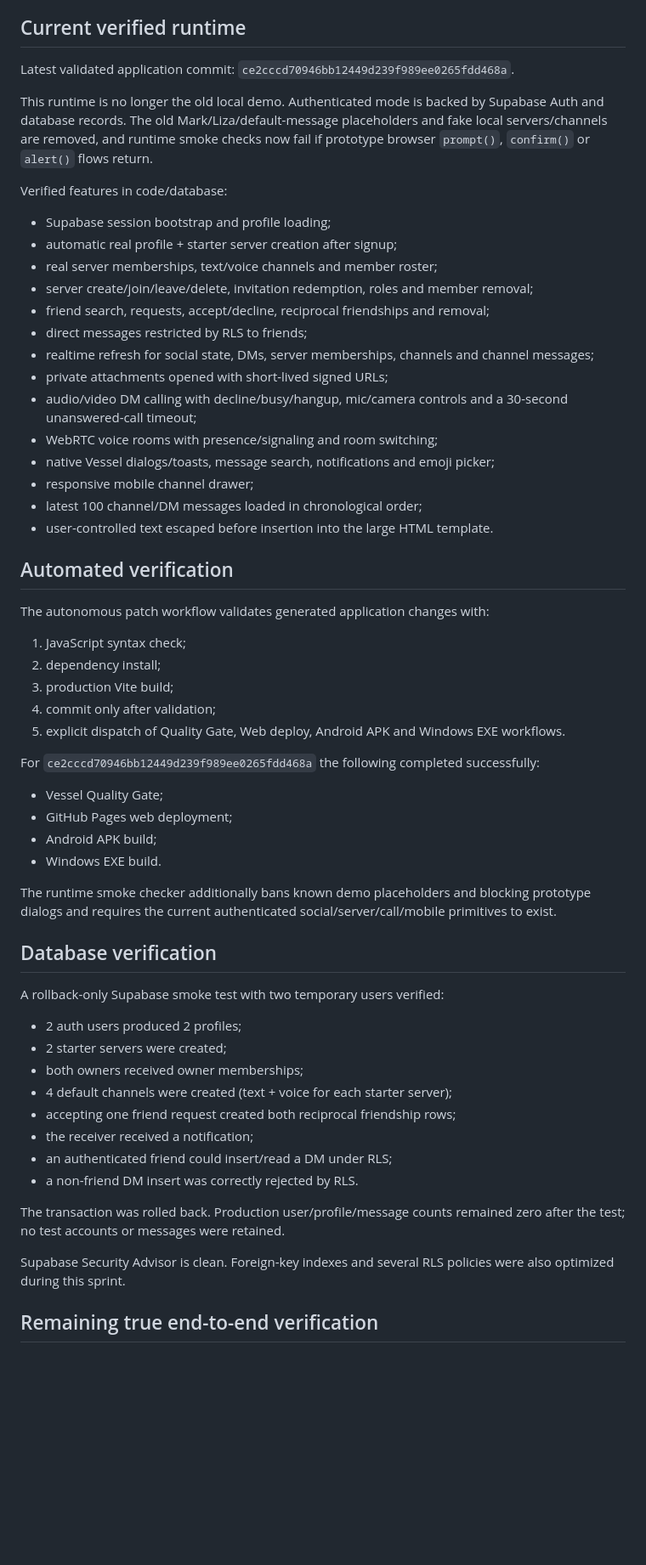
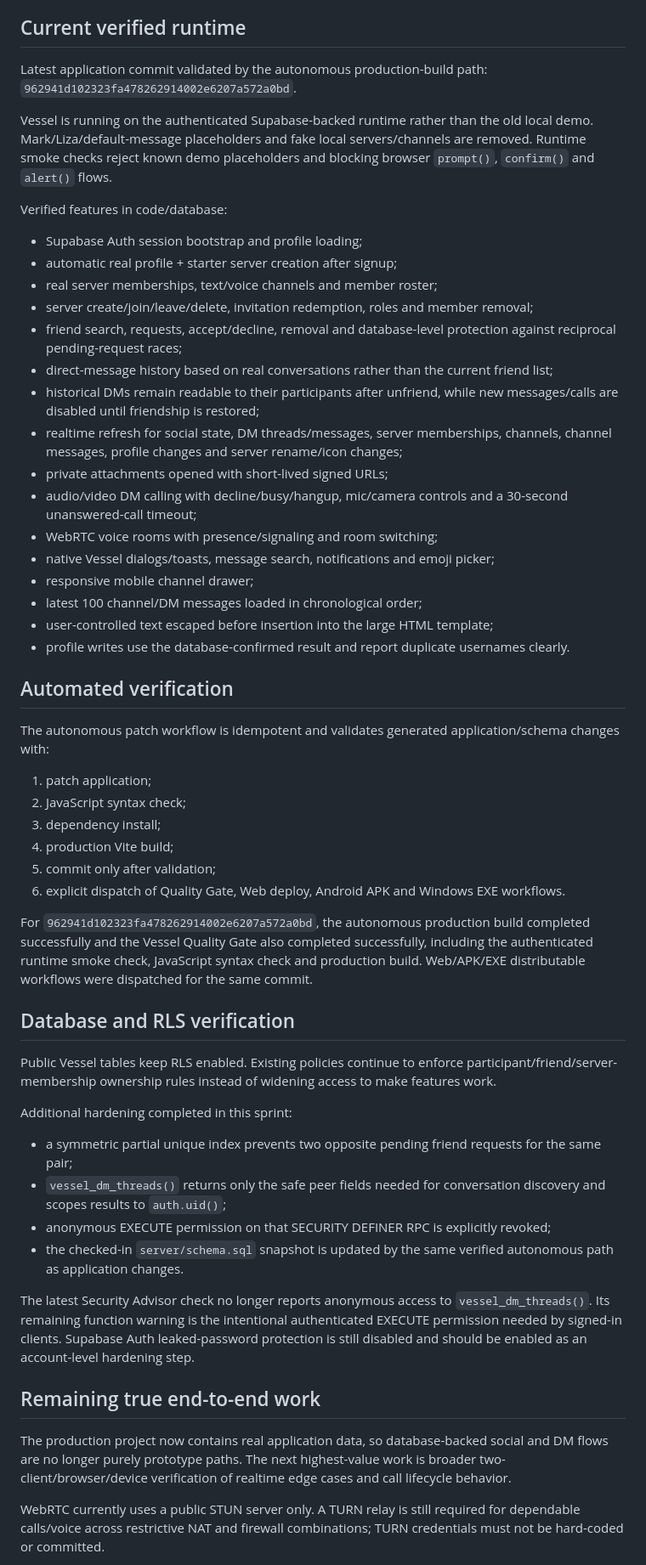
Before and after one commit to zxclunexxx/Vessel, a Markdown page: docs/AUTONOMOUS_STATUS.md, the part around one of its changes. Shown at 85% size. GitHub-like rendering; blank space fills up the shorter version.

Commit message:
docs: update autonomous Vessel status

```diff
--- a/docs/AUTONOMOUS_STATUS.md
+++ b/docs/AUTONOMOUS_STATUS.md
@@ -4,62 +4,58 @@ Updated: 2026-09-05
 
 ## Current verified runtime
 
-Latest validated application commit: `ce2cccd70946bb12449d239f989ee0265fdd468a`.
+Latest application commit validated by the autonomous production-build path: `962941d102323fa478262914002e6207a572a0bd`.
 
-This runtime is no longer the old local demo. Authenticated mode is backed by Supabase Auth and database records. The old Mark/Liza/default-message placeholders and fake local servers/channels are removed, and runtime smoke checks now fail if prototype browser `prompt()`, `confirm()` or `alert()` flows return.
+Vessel is running on the authenticated Supabase-backed runtime rather than the old local demo. Mark/Liza/default-message placeholders and fake local servers/channels are removed. Runtime smoke checks reject known demo placeholders and blocking browser `prompt()`, `confirm()` and `alert()` flows.
 
 Verified features in code/database:
 
-- Supabase session bootstrap and profile loading;
+- Supabase Auth session bootstrap and profile loading;
 - automatic real profile + starter server creation after signup;
 - real server memberships, text/voice channels and member roster;
 - server create/join/leave/delete, invitation redemption, roles and member removal;
-- friend search, requests, accept/decline, reciprocal friendships and removal;
-- direct messages restricted by RLS to friends;
-- realtime refresh for social state, DMs, server memberships, channels and channel messages;
+- friend search, requests, accept/decline, removal and database-level protection against reciprocal pending-request races;
+- direct-message history based on real conversations rather than the current friend list;
+- historical DMs remain readable to their participants after unfriend, while new messages/calls are disabled until friendship is restored;
+- realtime refresh for social state, DM threads/messages, server memberships, channels, channel messages, profile changes and server rename/icon changes;
 - private attachments opened with short-lived signed URLs;
 - audio/video DM calling with decline/busy/hangup, mic/camera controls and a 30-second unanswered-call timeout;
 - WebRTC voice rooms with presence/signaling and room switching;
 - native Vessel dialogs/toasts, message search, notifications and emoji picker;
 - responsive mobile channel drawer;
 - latest 100 channel/DM messages loaded in chronological order;
-- user-controlled text escaped before insertion into the large HTML template.
+- user-controlled text escaped before insertion into the large HTML template;
+- profile writes use the database-confirmed result and report duplicate usernames clearly.
 
 ## Automated verification
 
-The autonomous patch workflow validates generated application changes with:
+The autonomous patch workflow is idempotent and validates generated application/schema changes with:
 
-1. JavaScript syntax check;
-2. dependency install;
-3. production Vite build;
-4. commit only after validation;
-5. explicit dispatch of Quality Gate, Web deploy, Android APK and Windows EXE workflows.
+1. patch application;
+2. JavaScript syntax check;
+3. dependency install;
+4. production Vite build;
+5. commit only after validation;
+6. explicit dispatch of Quality Gate, Web deploy, Android APK and Windows EXE workflows.
 
-For `ce2cccd70946bb12449d239f989ee0265fdd468a` the following completed successfully:
+For `962941d102323fa478262914002e6207a572a0bd`, the autonomous production build completed successfully and the Vessel Quality Gate also completed successfully, including the authenticated runtime smoke check, JavaScript syntax check and production build. Web/APK/EXE distributable workflows were dispatched for the same commit.
 
-- Vessel Quality Gate;
-- GitHub Pages web deployment;
-- Android APK build;
-- Windows EXE build.
+## Database and RLS verification
 
-The runtime smoke checker additionally bans known demo placeholders and blocking prototype dialogs and requires the current authenticated social/server/call/mobile primitives to exist.
+Public Vessel tables keep RLS enabled. Existing policies continue to enforce participant/friend/server-membership ownership rules instead of widening access to make features work.
 
-## Database verification
+Additional hardening completed in this sprint:
 
-A rollback-only Supabase smoke test with two temporary users verified:
+- a symmetric partial unique index prevents two opposite pending friend requests for the same pair;
+- `vessel_dm_threads()` returns only the safe peer fields needed for conversation discovery and scopes results to `auth.uid()`;
+- anonymous EXECUTE permission on that SECURITY DEFINER RPC is explicitly revoked;
+- the checked-in `server/schema.sql` snapshot is updated by the same verified autonomous path as application changes.
 
-- 2 auth users produced 2 profiles;
-- 2 starter servers were created;
-- both owners received owner memberships;
-- 4 default channels were created (text + voice for each starter server);
-- accepting one friend request created both reciprocal friendship rows;
-- the receiver received a notification;
-- an authenticated friend could insert/read a DM under RLS;
-- a non-friend DM insert was correctly rejected by RLS.
+The latest Security Advisor check no longer reports anonymous access to `vessel_dm_threads()`. Its remaining function warning is the intentional authenticated EXECUTE permission needed by signed-in clients. Supabase Auth leaked-password protection is still disabled and should be enabled as an account-level hardening step.
 
-The transaction was rolled back. Production user/profile/message counts remained zero after the test; no test accounts or messages were retained.
+## Remaining true end-to-end work
 
-Supabase Security Advisor is clean. Foreign-key indexes and several RLS policies were also optimized during this sprint.
+The production project now contains real application data, so database-backed social and DM flows are no longer purely prototype paths. The next highest-value work is broader two-client/browser/device verification of realtime edge cases and call lifecycle behavior.
 
-## Remaining true end-to-end verification
+WebRTC currently uses a public STUN server only. A TURN relay is still required for dependable calls/voice across restrictive NAT and firewall combinations; TURN credentials must not be hard-coded or committed.
 
```
Also changed, not shown: other parts of docs/AUTONOMOUS_STATUS.md (+3 -5 lines).
